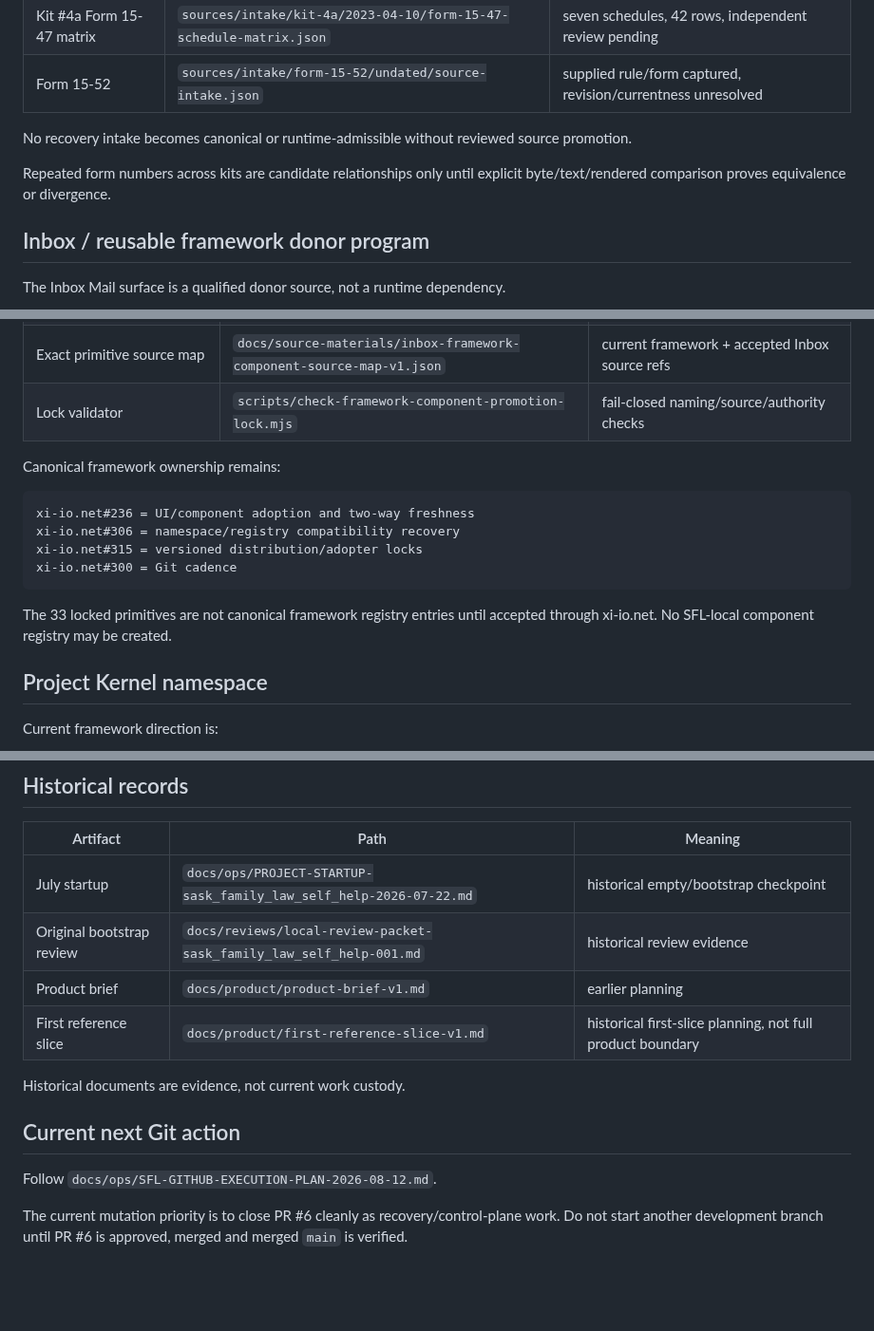
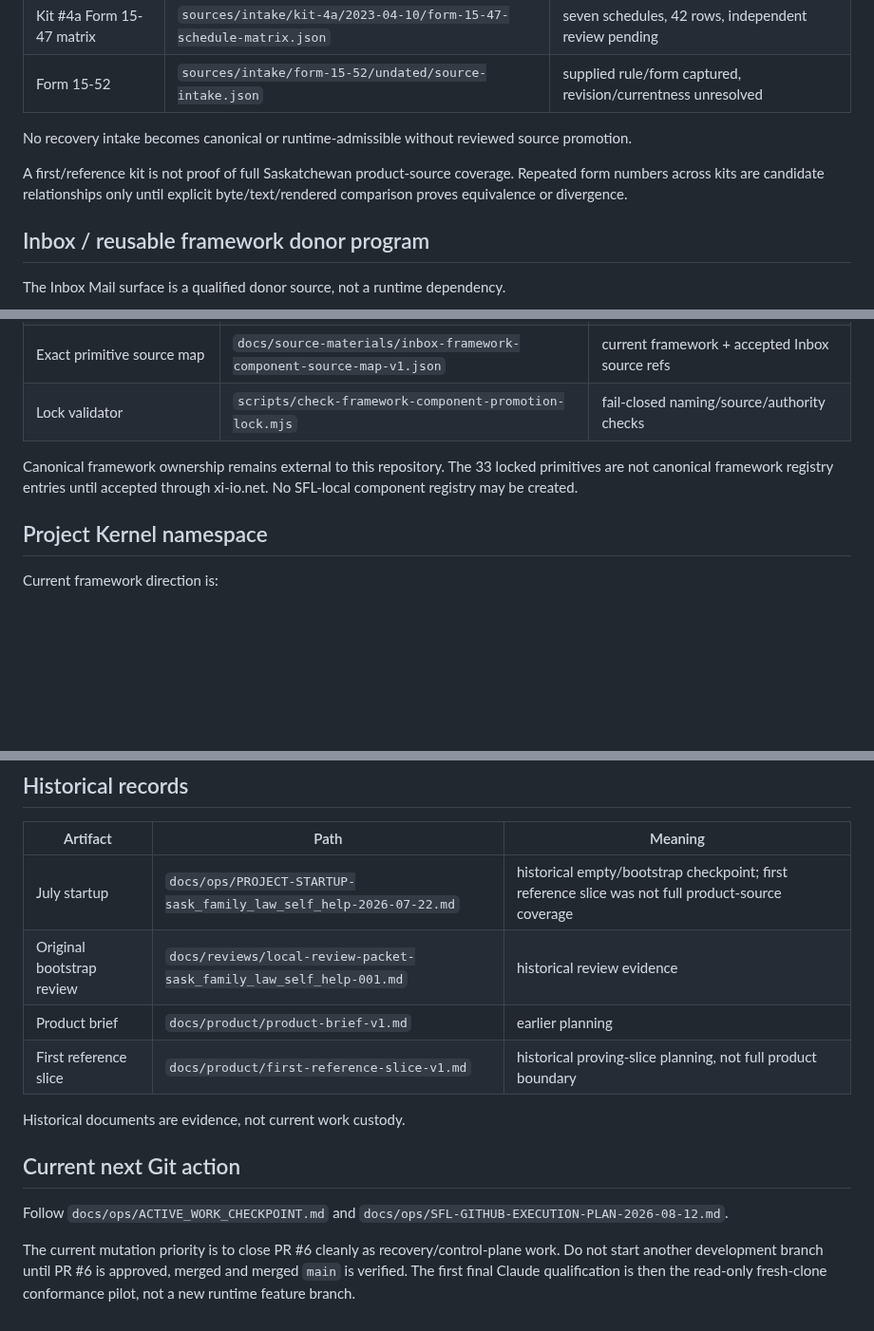
Before and after one commit to Vado42-chris/xi-io-Sask-Family-Law-Self-Help, a Markdown page: docs/INDEX.md, 3 parts joined by grey strips. Shown at 95% size. GitHub-like rendering; blank space fills up the shorter version.

````diff
--- a/docs/INDEX.md
+++ b/docs/INDEX.md
@@ -77,7 +116,7 @@ next new branch = none until PR #6 merges and merged main is verified
 
 No recovery intake becomes canonical or runtime-admissible without reviewed source promotion.
 
-Repeated form numbers across kits are candidate relationships only until explicit byte/text/rendered comparison proves equivalence or divergence.
+A first/reference kit is not proof of full Saskatchewan product-source coverage. Repeated form numbers across kits are candidate relationships only until explicit byte/text/rendered comparison proves equivalence or divergence.
 
 ## Inbox / reusable framework donor program
 
@@ -92,16 +131,7 @@ The Inbox Mail surface is a qualified donor source, not a runtime dependency.
 | Exact primitive source map | `docs/source-materials/inbox-framework-component-source-map-v1.json` | current framework + accepted Inbox source refs |
 | Lock validator | `scripts/check-framework-component-promotion-lock.mjs` | fail-closed naming/source/authority checks |
 
-Canonical framework ownership remains:
-
-```text
-xi-io.net#236 = UI/component adoption and two-way freshness
-xi-io.net#306 = namespace/registry compatibility recovery
-xi-io.net#315 = versioned distribution/adopter locks
-xi-io.net#300 = Git cadence
-```
-
-The 33 locked primitives are not canonical framework registry entries until accepted through xi-io.net. No SFL-local component registry may be created.
+Canonical framework ownership remains external to this repository. The 33 locked primitives are not canonical framework registry entries until accepted through xi-io.net. No SFL-local component registry may be created.
 
 ## Project Kernel namespace
 
@@ -154,15 +189,15 @@ Ledgers are append-only unless an accepted framework migration explicitly supers
 
 | Artifact | Path | Meaning |
 |---|---|---|
-| July startup | `docs/ops/PROJECT-STARTUP-sask_family_law_self_help-2026-07-22.md` | historical empty/bootstrap checkpoint |
+| July startup | `docs/ops/PROJECT-STARTUP-sask_family_law_self_help-2026-07-22.md` | historical empty/bootstrap checkpoint; first reference slice was not full product-source coverage |
 | Original bootstrap review | `docs/reviews/local-review-packet-sask_family_law_self_help-001.md` | historical review evidence |
 | Product brief | `docs/product/product-brief-v1.md` | earlier planning |
-| First reference slice | `docs/product/first-reference-slice-v1.md` | historical first-slice planning, not full product boundary |
+| First reference slice | `docs/product/first-reference-slice-v1.md` | historical proving-slice planning, not full product boundary |
 
 Historical documents are evidence, not current work custody.
 
 ## Current next Git action
 
-Follow `docs/ops/SFL-GITHUB-EXECUTION-PLAN-2026-08-12.md`.
+Follow `docs/ops/ACTIVE_WORK_CHECKPOINT.md` and `docs/ops/SFL-GITHUB-EXECUTION-PLAN-2026-08-12.md`.
 
-The current mutation priority is to close PR #6 cleanly as recovery/control-plane work. Do not start another development branch until PR #6 is approved, merged and merged `main` is verified.
+The current mutation priority is to close PR #6 cleanly as recovery/control-plane work. Do not start another development branch until PR #6 is approved, merged and merged `main` is verified. The first final Claude qualification is then the read-only fresh-clone conformance pilot, not a new runtime feature branch.
````
Also changed, not shown: other parts of docs/INDEX.md (+58 -14 lines).
